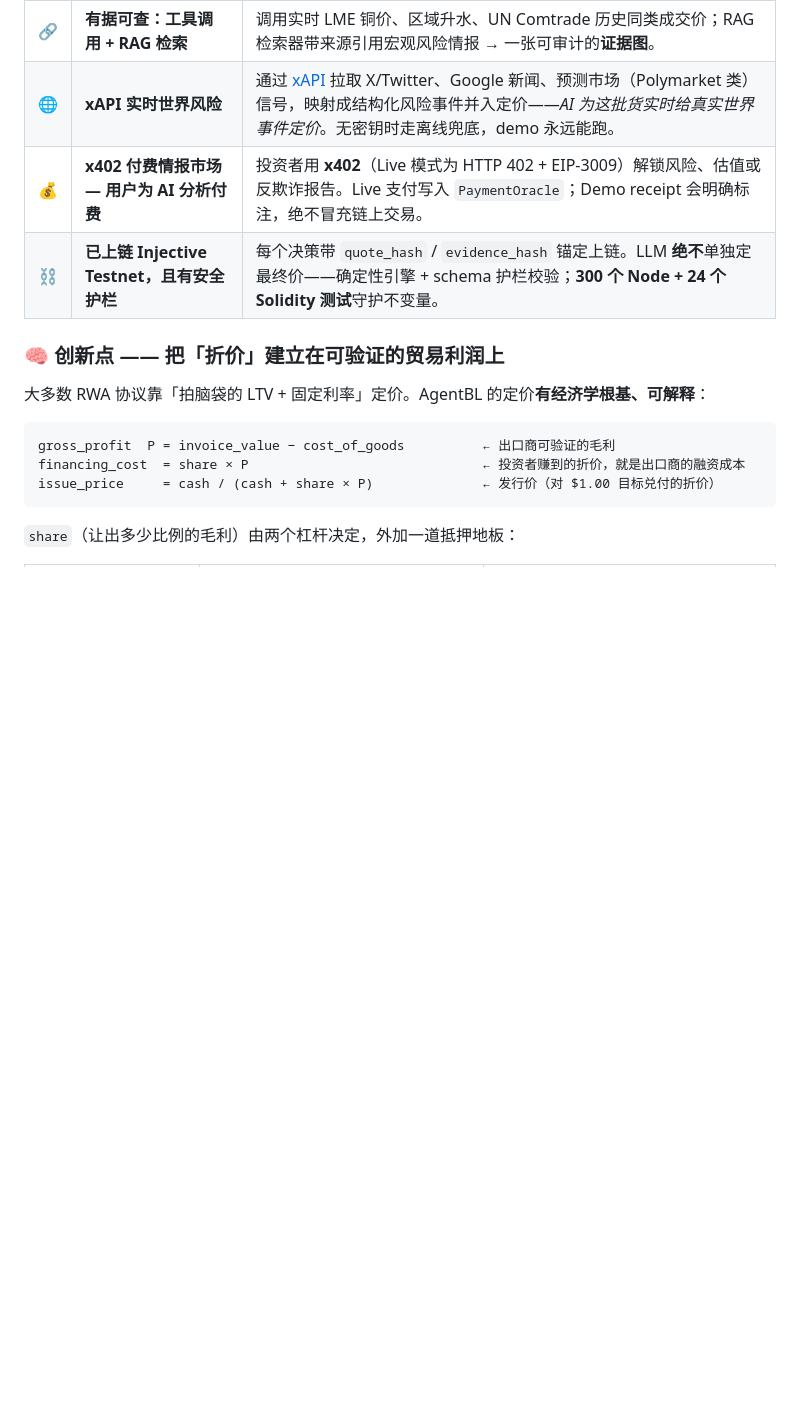
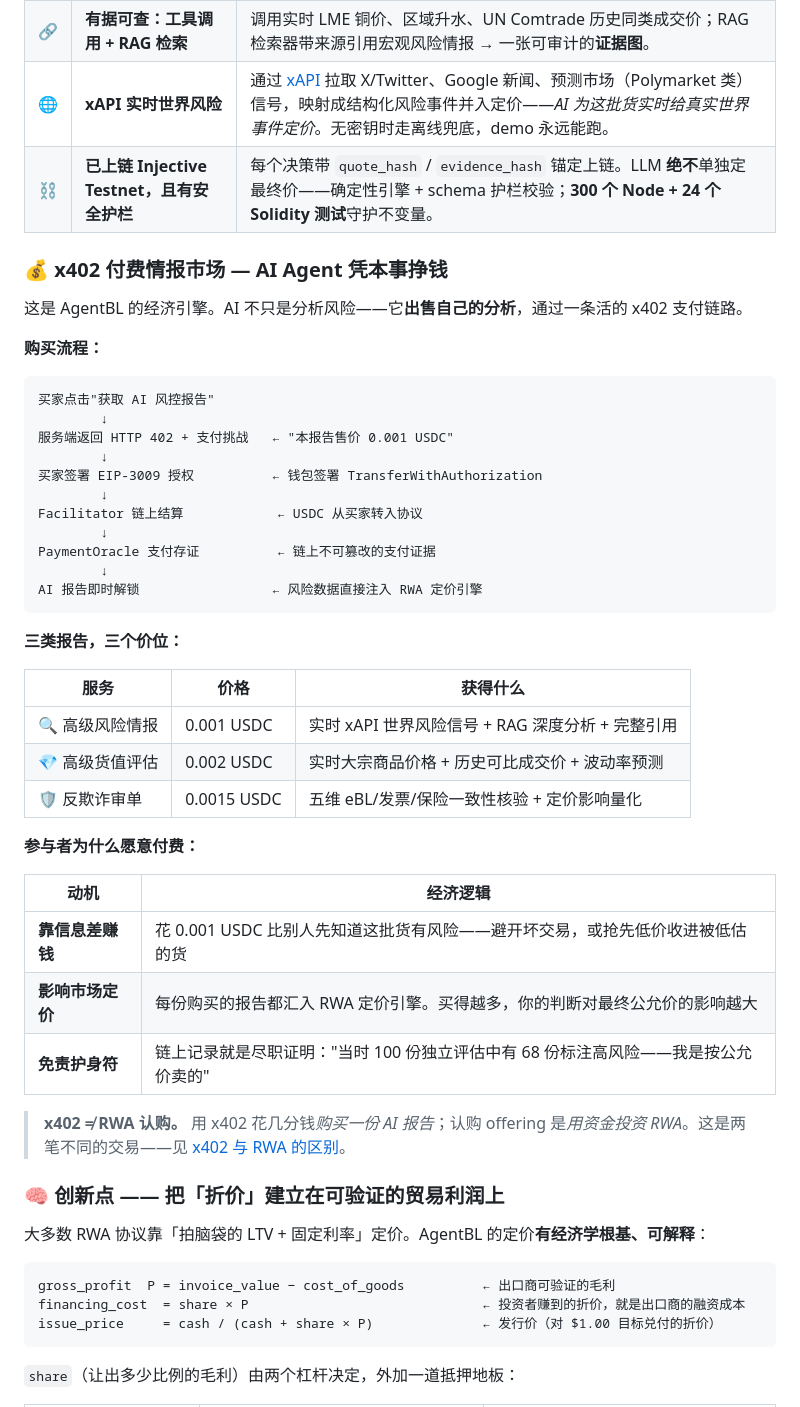
Before and after one commit to Sunnypkulaw/Agent-BL, a Markdown page: README.md, the part around one of its changes. Drawn GitHub-style; blank space fills up the shorter version.

````diff
--- a/README.md
+++ b/README.md
@@ -485,8 +523,45 @@ AgentBL 把两端接起来——并把最危险的那一步交给一个 AI Agent
 | 🔭 | **能看穿欺骗性信号** | 战争推高铜价时，价格预言机以为抵押*更安全*；Agent 知道战争溢价是**相关性双刃剑**（违约↑、保险失效、回收↓），于是反向操作：haircut + **暂停**。 |
 | 🔗 | **有据可查：工具调用 + RAG 检索** | 调用实时 LME 铜价、区域升水、UN Comtrade 历史同类成交价；RAG 检索器带来源引用宏观风险情报 → 一张可审计的**证据图**。 |
 | 🌐 | **xAPI 实时世界风险** | 通过 [xAPI](https://xapi.to) 拉取 X/Twitter、Google 新闻、预测市场（Polymarket 类）信号，映射成结构化风险事件并入定价——*AI 为这批货实时给真实世界事件定价*。无密钥时走离线兜底，demo 永远能跑。 |
-| 💰 | **x402 付费情报市场 — 用户为 AI 分析付费** | 投资者用 **x402**（Live 模式为 HTTP 402 + EIP-3009）解锁风险、估值或反欺诈报告。Live 支付写入 `PaymentOracle`；Demo receipt 会明确标注，绝不冒充链上交易。 |
 | ⛓️ | **已上链 Injective Testnet，且有安全护栏** | 每个决策带 `quote_hash` / `evidence_hash` 锚定上链。LLM **绝不**单独定最终价——确定性引擎 + schema 护栏校验；**300 个 Node + 24 个 Solidity 测试**守护不变量。 |
+
+### 💰 x402 付费情报市场 — AI Agent 凭本事挣钱
+
+这是 AgentBL 的经济引擎。AI 不只是分析风险——它**出售自己的分析**，通过一条活的 x402 支付链路。
+
+**购买流程：**
+
+```
+买家点击"获取 AI 风控报告"
+        ↓
+服务端返回 HTTP 402 + 支付挑战   ← "本报告售价 0.001 USDC"
+        ↓
+买家签署 EIP-3009 授权          ← 钱包签署 TransferWithAuthorization
+        ↓
+Facilitator 链上结算            ← USDC 从买家转入协议
+        ↓
+PaymentOracle 支付存证          ← 链上不可篡改的支付证据
+        ↓
+AI 报告即时解锁                 ← 风险数据直接注入 RWA 定价引擎
+```
+
+**三类报告，三个价位：**
+
+| 服务 | 价格 | 获得什么 |
+|------|------|---------|
+| 🔍 高级风险情报 | 0.001 USDC | 实时 xAPI 世界风险信号 + RAG 深度分析 + 完整引用 |
+| 💎 高级货值评估 | 0.002 USDC | 实时大宗商品价格 + 历史可比成交价 + 波动率预测 |
+| 🛡️ 反欺诈审单 | 0.0015 USDC | 五维 eBL/发票/保险一致性核验 + 定价影响量化 |
+
+**参与者为什么愿意付费：**
+
+| 动机 | 经济逻辑 |
+|------|---------|
+| **靠信息差赚钱** | 花 0.001 USDC 比别人先知道这批货有风险——避开坏交易，或抢先低价收进被低估的货 |
+| **影响市场定价** | 每份购买的报告都汇入 RWA 定价引擎。买得越多，你的判断对最终公允价的影响越大 |
+| **免责护身符** | 链上记录就是尽职证明："当时 100 份独立评估中有 68 份标注高风险——我是按公允价卖的" |
+
+> **x402 ≠ RWA 认购。** 用 x402 花几分钱*购买一份 AI 报告*；认购 offering 是*用资金投资 RWA*。这是两笔不同的交易——见 [x402 与 RWA 的区别](./docs/x402-integration.md#two-different-businesses-x402-report-payment-vs-rwa-subscription)。
 
 ### 🧠 创新点 —— 把「折价」建立在可验证的贸易利润上
 
````
Also changed, not shown: other parts of README.md (+73 -35 lines).
